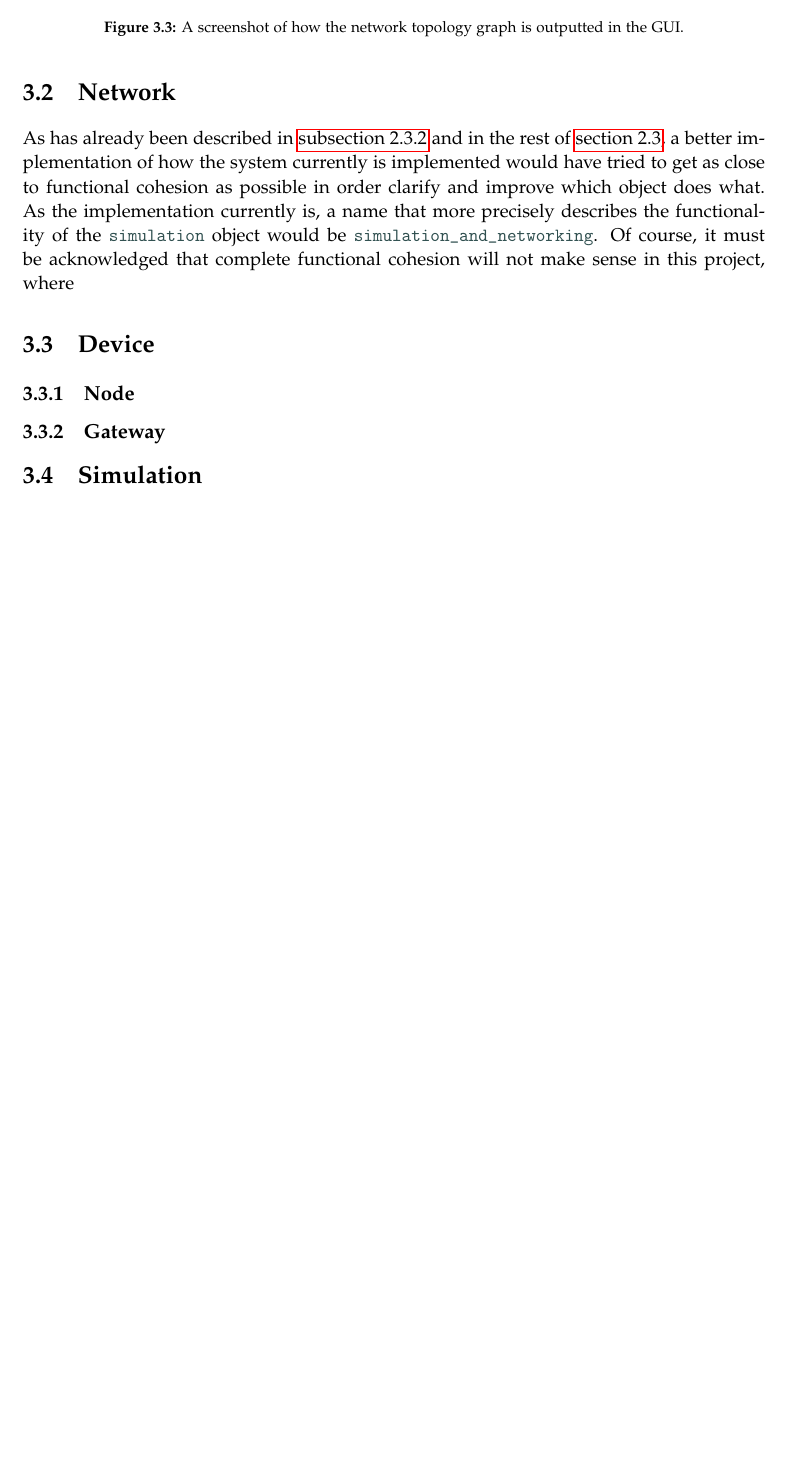
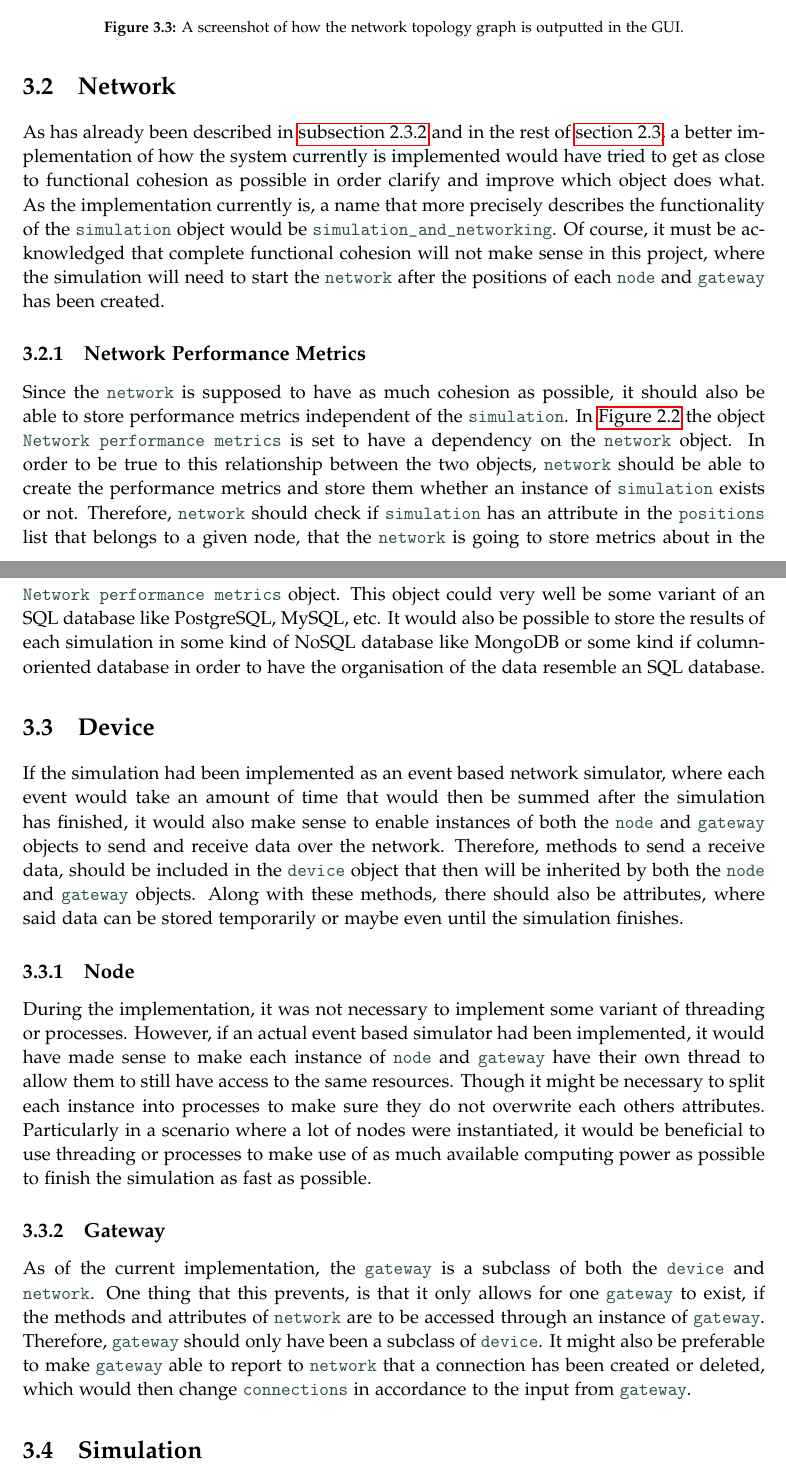
Before and after one commit to fred9302/ObjectOrientedProject, a LaTeX thesis (REPORT/master.tex, which reads REPORT/sections/discussion.tex): part of page 14 of 14 before the commit and two parts of pages 14 and 15 of 15 after it, the two joined at a grey line, cut so that both start at the same text, the shorter picture padded with empty space. Compiled offline with pdfLaTeX.

Commit message:
Sync cocalc

```diff
--- a/REPORT/sections/discussion.tex
+++ b/REPORT/sections/discussion.tex
@@ -28,19 +28,23 @@ Then, after the simulation has finished running, average metrics of the results
 \end{figure}
 
 
+\section{Network}
+As has already been described in \autoref{sec:Class_diagram_Network} and in the rest of \autoref{sec:Class_diagram}, a better implementation of how the system currently is implemented would have tried to get as close to functional cohesion as possible in order clarify and improve which object does what. As the implementation currently is, a name that more precisely describes the functionality of the \code{simulation} object would be \code{simulation\_and\_networking}. Of course, it must be acknowledged that complete functional cohesion will not make sense in this project, where the simulation will need to start the \code{network} after the positions of each \code{node} and \code{gateway} has been created.
 
-
-\section{Network}
-As has already been described in \autoref{sec:Class_diagram_Network} and in the rest of \autoref{sec:Class_diagram}, a better implementation of how the system currently is implemented would have tried to get as close to functional cohesion as possible in order clarify and improve which object does what. As the implementation currently is, a name that more precisely describes the functionality of the \code{simulation} object would be \code{simulation\_and\_networking}. Of course, it must be acknowledged that complete functional cohesion will not make sense in this project, where
+\subsection{Network Performance Metrics}
+Since the \code{network} is supposed to have as much cohesion as possible, it should also be able to store performance metrics independent of the \code{simulation}. In \autoref{fig:Class_diagram} the object \code{Network performance metrics} is set to have a dependency on the \code{network} object. In order to be true to this relationship between the two objects, \code{network} should be able to create the performance metrics and store them whether an instance of \code{simulation} exists or not. Therefore, \code{network} should check if \code{simulation} has an attribute in the \code{positions} list that belongs to a given node, that the \code{network} is going to store metrics about in the \code{Network performance metrics} object. This object could very well be some variant of an SQL database like PostgreSQL, MySQL, etc. It would also be possible to store the results of each simulation in some kind of NoSQL database like MongoDB or some kind if column-oriented database in order to have the organisation of the data resemble an SQL database.
 
 
 \section{Device}
+If the simulation had been implemented as an event based network simulator, where each event would take an amount of time that would then be summed after the simulation has finished, it would also make sense to enable instances of both the \code{node} and \code{gateway} objects to send and receive data over the network. Therefore, methods to send a receive data, should be included in the \code{device} object that then will be inherited by both the \code{node} and \code{gateway} objects. Along with these methods, there should also be attributes, where said data can be stored temporarily or maybe even until the simulation finishes.
 
 
 \subsection{Node}
+During the implementation, it was not necessary to implement some variant of threading or processes. However, if an actual event based simulator had been implemented, it would have made sense to make each instance of \code{node} and \code{gateway} have their own thread to allow them to still have access to the same resources. Though it might be necessary to split each instance into processes to make sure they do not overwrite each others attributes. Particularly in a scenario where a lot of nodes were instantiated, it would be beneficial to use threading or processes to make use of as much available computing power as possible to finish the simulation as fast as possible.
 
 
 \subsection{Gateway}
+As of the current implementation, the \code{gateway} is a subclass of both the \code{device} and \code{network}. One thing that this prevents, is that it only allows for one \code{gateway} to exist, if the methods and attributes of \code{network} are to be accessed through an instance of \code{gateway}. Therefore, \code{gateway} should only have been a subclass of \code{device}. It might also be preferable to make \code{gateway} able to report to \code{network} that a connection has been created or deleted, which would then change \code{connections} in accordance to the input from \code{gateway}.
 
 
 \section{Simulation}
```
Also changed, not shown: REPORT/sections/analysis.tex (+3 -0 lines), REPORT/master.pdf, Workshop2Feedback.md (line endings or trailing spaces), REPORT/sections/discussion.tex (6 more changed lines), 6 other files.
